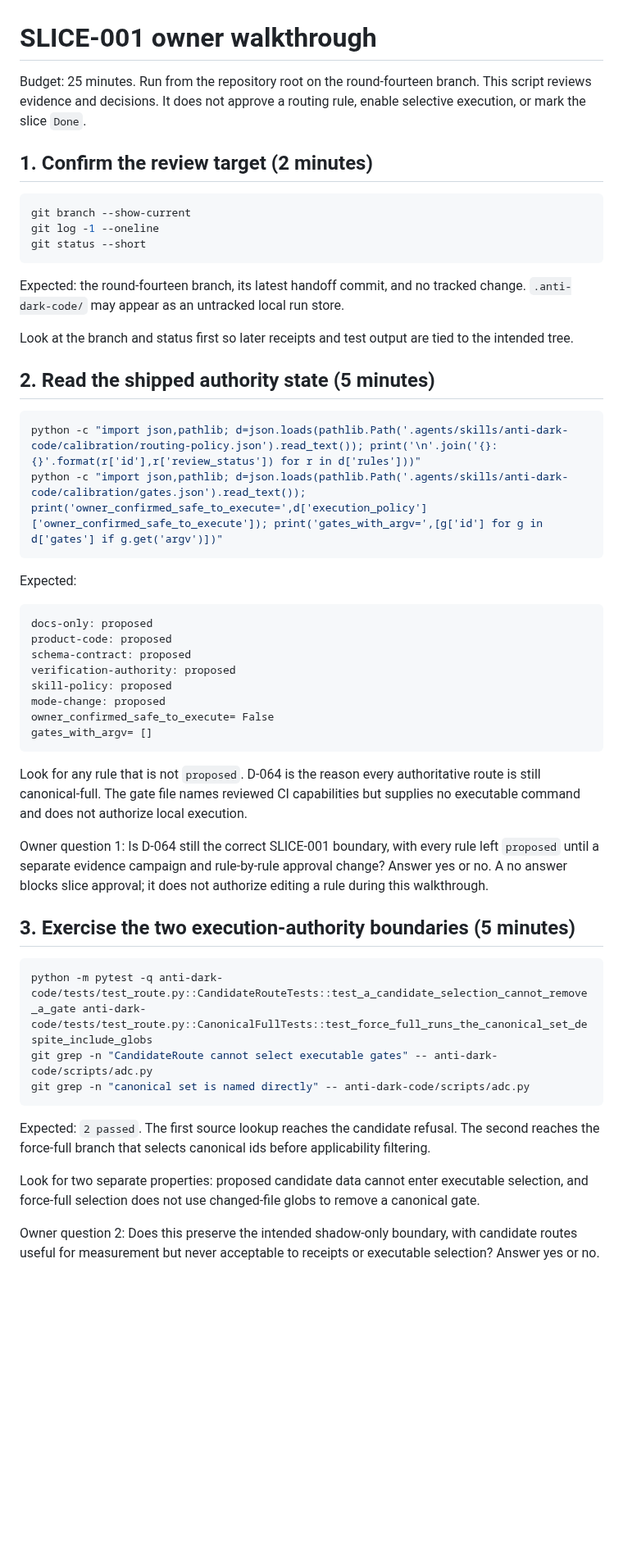
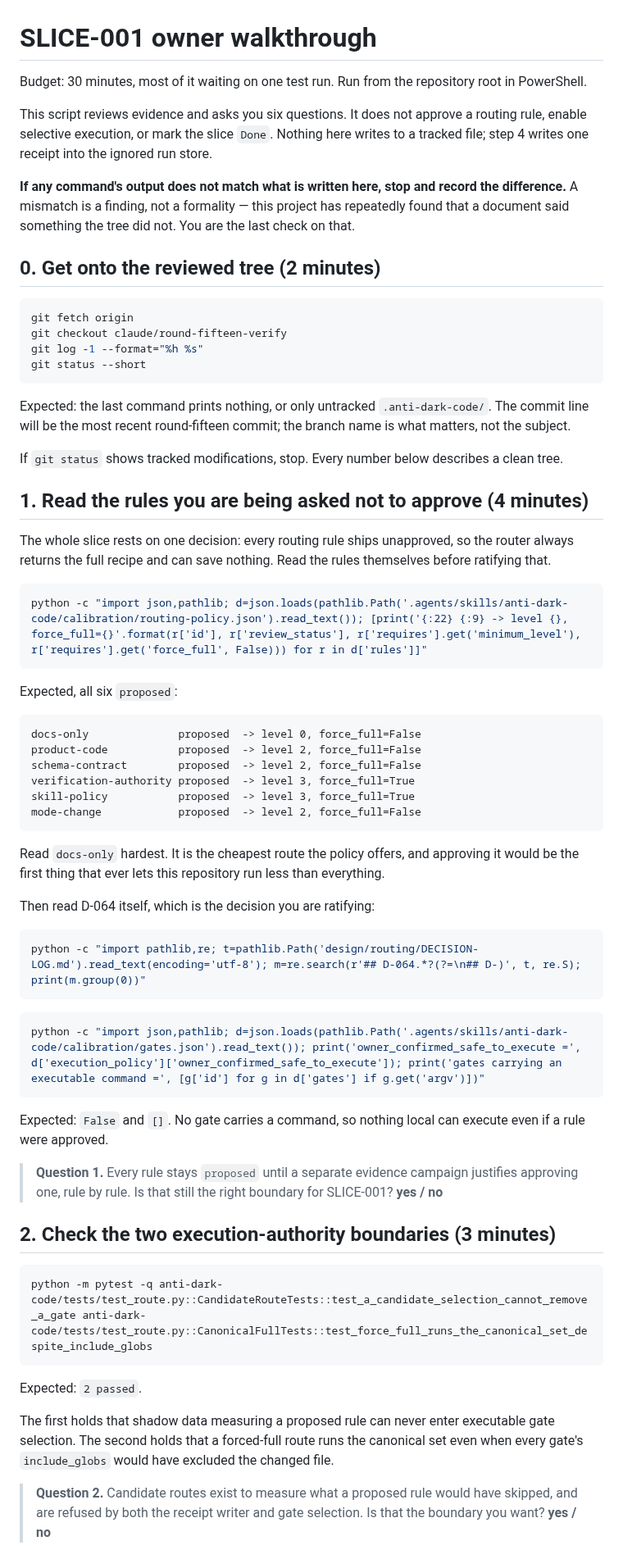
Before and after one commit to LynxTWO/anti-dark-code-skill, a Markdown page: design/routing/WALKTHROUGH-SLICE-001.md, the part around one of its changes. Shown at 82% size. Drawn GitHub-style; blank space fills up the shorter version.

````diff
--- a/design/routing/WALKTHROUGH-SLICE-001.md
+++ b/design/routing/WALKTHROUGH-SLICE-001.md
@@ -1,54 +1,68 @@
 # SLICE-001 owner walkthrough
 
-Budget: 25 minutes. Run from the repository root on the round-fourteen branch. This script reviews evidence and decisions. It does not approve a routing rule, enable selective execution, or mark the slice `Done`.
+Budget: 30 minutes, most of it waiting on one test run. Run from the repository root in PowerShell.
 
-## 1. Confirm the review target (2 minutes)
+This script reviews evidence and asks you six questions. It does not approve a routing rule, enable selective execution, or mark the slice `Done`. Nothing here writes to a tracked file; step 4 writes one receipt into the ignored run store.
+
+**If any command's output does not match what is written here, stop and record the difference.** A mismatch is a finding, not a formality — this project has repeatedly found that a document said something the tree did not. You are the last check on that.
+
+## 0. Get onto the reviewed tree (2 minutes)
 
 ```powershell
-git branch --show-current
-git log -1 --oneline
+git fetch origin
+git checkout claude/round-fifteen-verify
+git log -1 --format="%h %s"
 git status --short
 ```
 
-Expected: the round-fourteen branch, its latest handoff commit, and no tracked change. `.anti-dark-code/` may appear as an untracked local run store.
+Expected: the last command prints nothing, or only untracked `.anti-dark-code/`. The commit line will be the most recent round-fifteen commit; the branch name is what matters, not the subject.
 
-Look at the branch and status first so later receipts and test output are tied to the intended tree.
+If `git status` shows tracked modifications, stop. Every number below describes a clean tree.
 
-## 2. Read the shipped authority state (5 minutes)
+## 1. Read the rules you are being asked not to approve (4 minutes)
+
+The whole slice rests on one decision: every routing rule ships unapproved, so the router always returns the full recipe and can save nothing. Read the rules themselves before ratifying that.
 
 ```powershell
-python -c "import json,pathlib; d=json.loads(pathlib.Path('.agents/skills/anti-dark-code/calibration/routing-policy.json').read_text()); print('\n'.join('{}: {}'.format(r['id'],r['review_status']) for r in d['rules']))"
-python -c "import json,pathlib; d=json.loads(pathlib.Path('.agents/skills/anti-dark-code/calibration/gates.json').read_text()); print('owner_confirmed_safe_to_execute=',d['execution_policy']['owner_confirmed_safe_to_execute']); print('gates_with_argv=',[g['id'] for g in d['gates'] if g.get('argv')])"
+python -c "import json,pathlib; d=json.loads(pathlib.Path('.agents/skills/anti-dark-code/calibration/routing-policy.json').read_text()); [print('{:22} {:9} -> level {}, force_full={}'.format(r['id'], r['review_status'], r['requires'].get('minimum_level'), r['requires'].get('force_full', False))) for r in d['rules']]"
 ```
 
-Expected:
+Expected, all six `proposed`:
 
 ```text
-docs-only: proposed
-product-code: proposed
-schema-contract: proposed
-verification-authority: proposed
-skill-policy: proposed
-mode-change: proposed
-owner_confirmed_safe_to_execute= False
-gates_with_argv= []
+docs-only              proposed  -> level 0, force_full=False
+product-code           proposed  -> level 2, force_full=False
+schema-contract        proposed  -> level 2, force_full=False
+verification-authority proposed  -> level 3, force_full=True
+skill-policy           proposed  -> level 3, force_full=True
+mode-change            proposed  -> level 2, force_full=False
 ```
 
-Look for any rule that is not `proposed`. D-064 is the reason every authoritative route is still canonical-full. The gate file names reviewed CI capabilities but supplies no executable command and does not authorize local execution.
+Read `docs-only` hardest. It is the cheapest route the policy offers, and approving it would be the first thing that ever lets this repository run less than everything.
 
-Owner question 1: Is D-064 still the correct SLICE-001 boundary, with every rule left `proposed` until a separate evidence campaign and rule-by-rule approval change? Answer yes or no. A no answer blocks slice approval; it does not authorize editing a rule during this walkthrough.
+Then read D-064 itself, which is the decision you are ratifying:
 
-## 3. Exercise the two execution-authority boundaries (5 minutes)
+```powershell
+python -c "import pathlib,re; t=pathlib.Path('design/routing/DECISION-LOG.md').read_text(encoding='utf-8'); m=re.search(r'## D-064.*?(?=\n## D-)', t, re.S); print(m.group(0))"
+```
+
+```powershell
+python -c "import json,pathlib; d=json.loads(pathlib.Path('.agents/skills/anti-dark-code/calibration/gates.json').read_text()); print('owner_confirmed_safe_to_execute =', d['execution_policy']['owner_confirmed_safe_to_execute']); print('gates carrying an executable command =', [g['id'] for g in d['gates'] if g.get('argv')])"
+```
+
+Expected: `False` and `[]`. No gate carries a command, so nothing local can execute even if a rule were approved.
+
+> **Question 1.** Every rule stays `proposed` until a separate evidence campaign justifies approving one, rule by rule. Is that still the right boundary for SLICE-001? **yes / no**
+
+## 2. Check the two execution-authority boundaries (3 minutes)
 
 ```powershell
 python -m pytest -q anti-dark-code/tests/test_route.py::CandidateRouteTests::test_a_candidate_selection_cannot_remove_a_gate anti-dark-code/tests/test_route.py::CanonicalFullTests::test_force_full_runs_the_canonical_set_despite_include_globs
-git grep -n "CandidateRoute cannot select executable gates" -- anti-dark-code/scripts/adc.py
-git grep -n "canonical set is named directly" -- anti-dark-code/scripts/adc.py
 ```
 
-Expected: `2 passed`. The first source lookup reaches the candidate refusal. The second reaches the force-full branch that selects canonical ids before applicability filtering.
+Expected: `2 passed`.
 
-Look for two separate properties: proposed candidate data cannot enter executable selection, and force-full selection does not use changed-file globs to remove a canonical gate.
+The first holds that shadow data measuring a proposed rule can never enter executable gate selection. The second holds that a forced-full route runs the canonical set even when every gate's `include_globs` would have excluded the changed file.
 
-Owner question 2: Does this preserve the intended shadow-only boundary, with candidate routes useful for measurement but never acceptable to receipts or executable selection? Answer yes or no.
+> **Question 2.** Candidate routes exist to measure what a proposed rule would have skipped, and are refused by both the receipt writer and gate selection. Is that the boundary you want? **yes / no**
 
````
Also changed, not shown: other parts of design/routing/WALKTHROUGH-SLICE-001.md (+63 -22 lines), design/routing/SLICE-001-route-shadow.md (+5 -3 lines).
